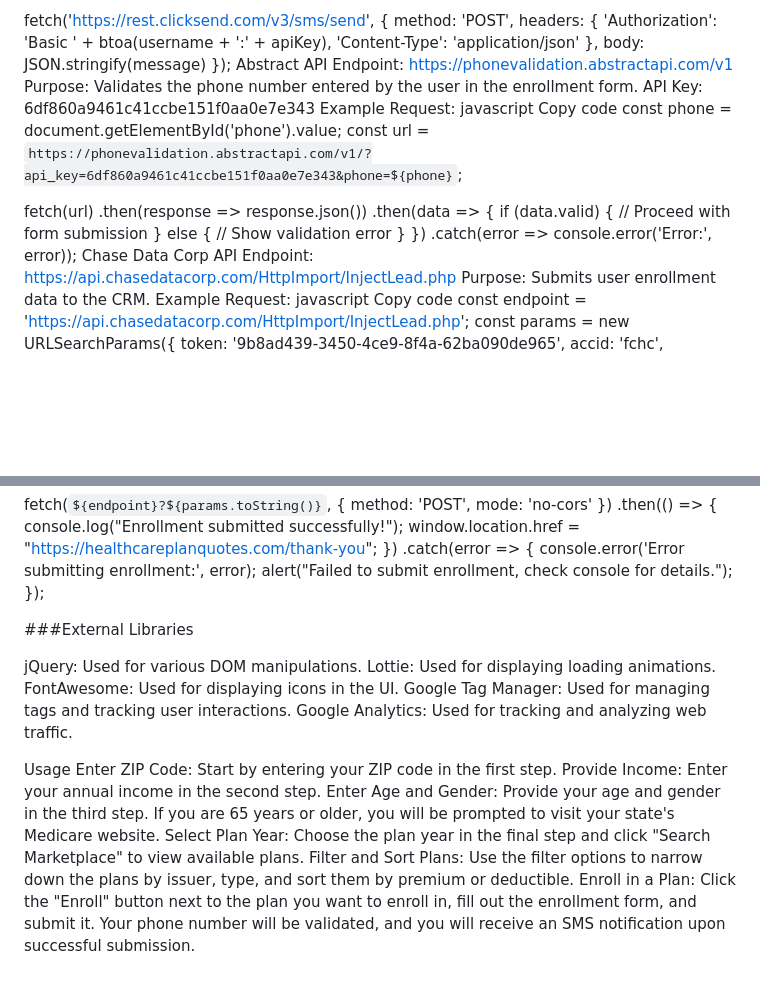
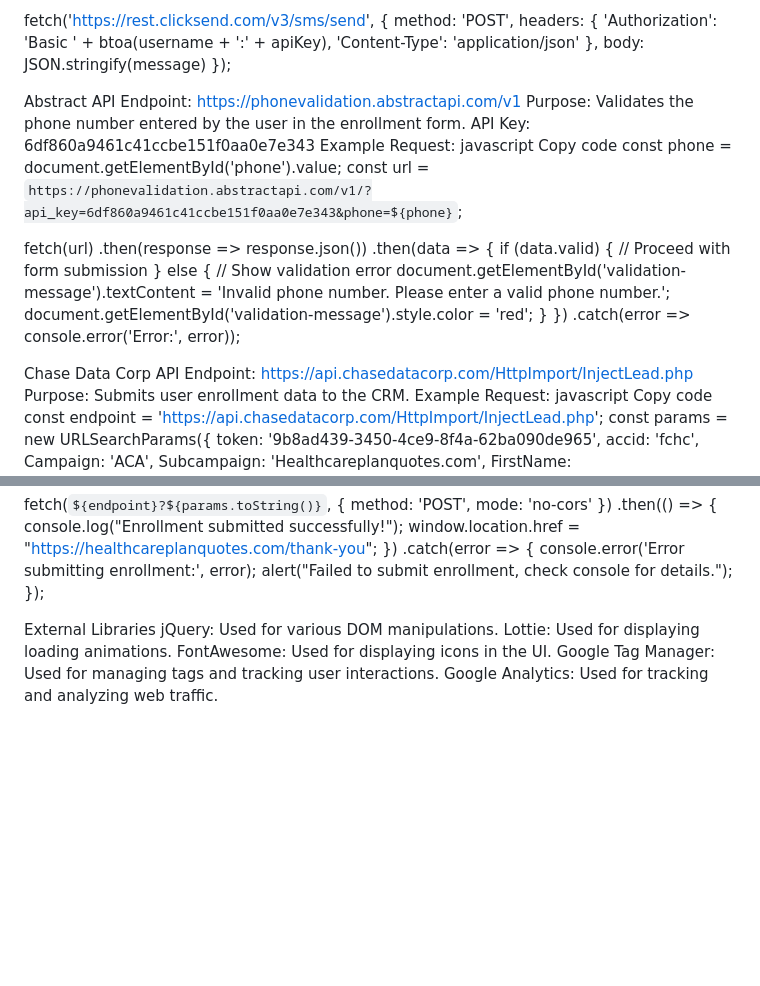
Before and after one commit to codyjames1/Current-Marketplace-API, a Markdown page: README.md, 2 parts joined by grey strips. GitHub-like rendering; blank space fills up the shorter version.

```diff
--- a/README.md
+++ b/README.md
@@ -173,6 +66,8 @@ fetch('https://rest.clicksend.com/v3/sms/send', {
     },
     body: JSON.stringify(message)
 });
+
+
 Abstract API
 Endpoint: https://phonevalidation.abstractapi.com/v1
 Purpose: Validates the phone number entered by the user in the enrollment form.
@@ -190,9 +85,13 @@ fetch(url)
             // Proceed with form submission
         } else {
             // Show validation error
+            document.getElementById('validation-message').textContent = 'Invalid phone number. Please enter a valid phone number.';
+            document.getElementById('validation-message').style.color = 'red';
         }
     })
     .catch(error => console.error('Error:', error));
+
+
 Chase Data Corp API
 Endpoint: https://api.chasedatacorp.com/HttpImport/InjectLead.php
 Purpose: Submits user enrollment data to the CRM.
@@ -230,19 +129,9 @@ fetch(`${endpoint}?${params.toString()}`, {
     alert("Failed to submit enrollment, check console for details.");
 });
 
-
-###External Libraries
-
+External Libraries
 jQuery: Used for various DOM manipulations.
 Lottie: Used for displaying loading animations.
 FontAwesome: Used for displaying icons in the UI.
 Google Tag Manager: Used for managing tags and tracking user interactions.
 Google Analytics: Used for tracking and analyzing web traffic.
-
-Usage
-Enter ZIP Code: Start by entering your ZIP code in the first step.
-Provide Income: Enter your annual income in the second step.
-Enter Age and Gender: Provide your age and gender in the third step. If you are 65 years or older, you will be prompted to visit your state's Medicare website.
-Select Plan Year: Choose the plan year in the final step and click "Search Marketplace" to view available plans.
-Filter and Sort Plans: Use the filter options to narrow down the plans by issuer, type, and sort them by premium or deductible.
-Enroll in a Plan: Click the "Enroll" button next to the plan you want to enroll in, fill out the enrollment form, and submit it. Your phone number will be validated, and you will receive an SMS notification upon successful submission.
```
Also changed, not shown: other parts of README.md (+0 -107 lines).
